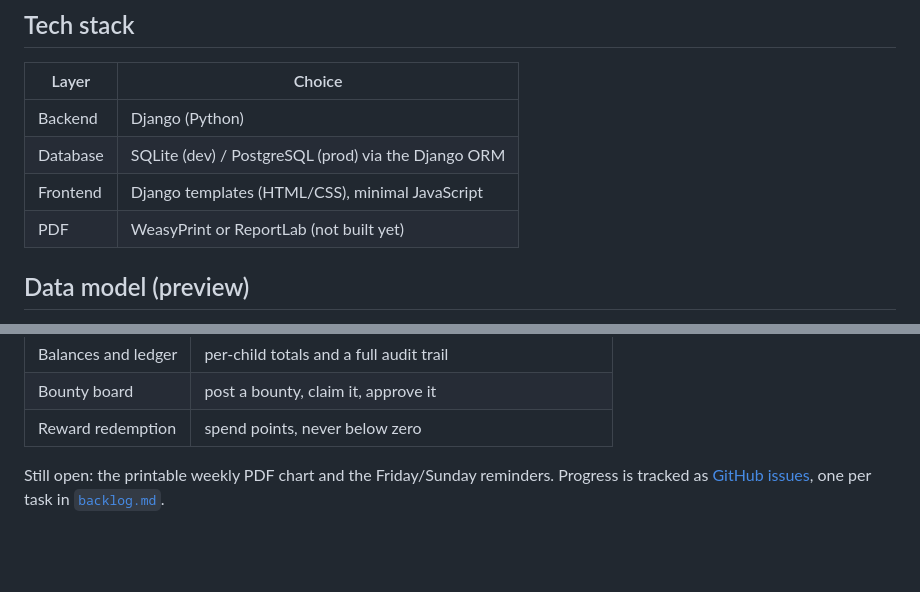
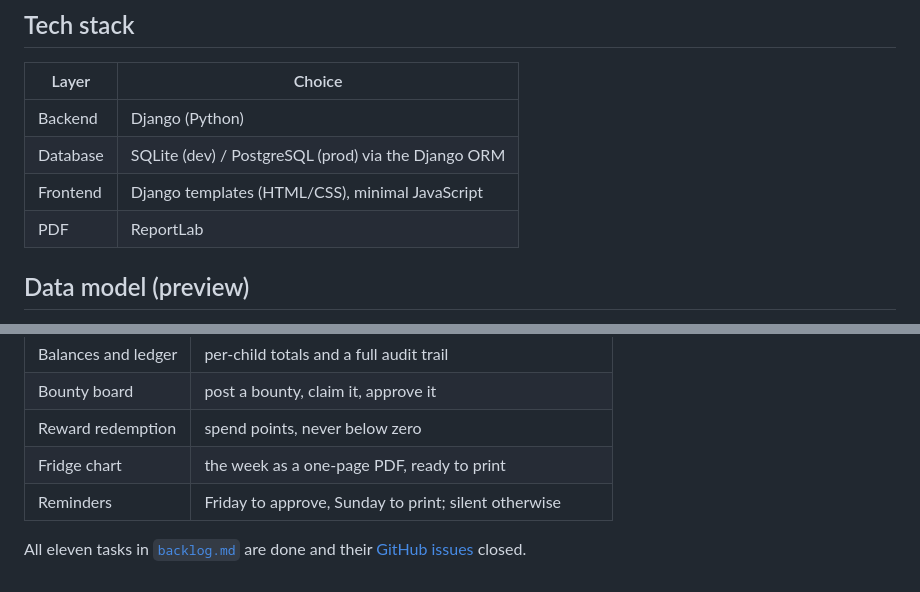
Before and after one commit to brave-machangu/ai-dev-tools-fridge-chart, a Markdown page: README.md, 2 parts joined by grey strips. Drawn GitHub-style; blank space fills up the shorter version.

Commit message:
Mark the PDF chart and reminders as built in the README
Co-Authored-By: Claude Opus 5 (1M context) <noreply@anthropic.com>
Claude-Session: https://claude.ai/code/session_018rShx7YMBW25rxMEsXCyh2

```diff
--- a/README.md
+++ b/README.md
@@ -27,7 +27,7 @@ parent-only and makes its primary output a piece of paper.
 | Backend | Django (Python) |
 | Database | SQLite (dev) / PostgreSQL (prod) via the Django ORM |
 | Frontend | Django templates (HTML/CSS), minimal JavaScript |
-| PDF | WeasyPrint or ReportLab (not built yet) |
+| PDF | ReportLab |
 
 ## Data model (preview)
 
@@ -77,7 +77,8 @@ get claimed, and rewards get spent — the whole loop from
 | Balances and ledger | per-child totals and a full audit trail |
 | Bounty board | post a bounty, claim it, approve it |
 | Reward redemption | spend points, never below zero |
+| Fridge chart | the week as a one-page PDF, ready to print |
+| Reminders | Friday to approve, Sunday to print; silent otherwise |
 
-Still open: the printable weekly PDF chart and the Friday/Sunday reminders.
-Progress is tracked as [GitHub issues](../../issues), one per task in
-[`backlog.md`](backlog.md).
+All eleven tasks in [`backlog.md`](backlog.md) are done and their
+[GitHub issues](../../issues) closed.
```
